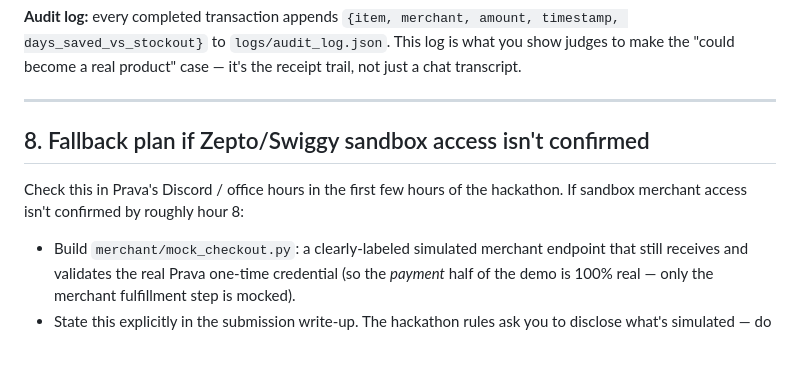
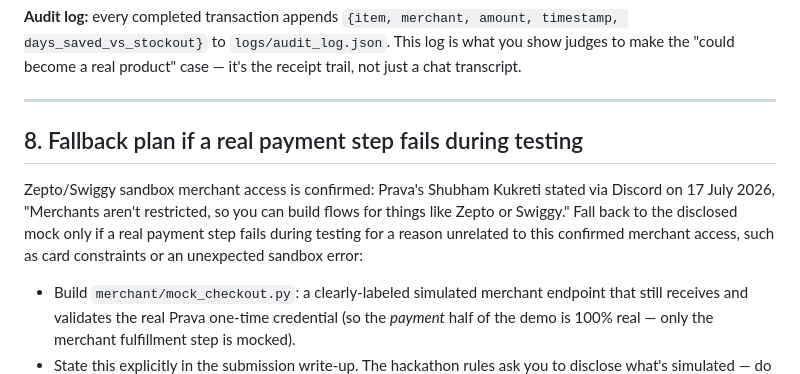
Before and after one commit to somuai/Prava-Restock, a Markdown page: SKILL.md, the part around the change. Rendered like a GitHub page; blank space fills up the shorter version.

```diff
--- a/SKILL.md
+++ b/SKILL.md
@@ -260,10 +260,14 @@ receipt trail, not just a chat transcript.
 
 ---
 
-## 8. Fallback plan if Zepto/Swiggy sandbox access isn't confirmed
+## 8. Fallback plan if a real payment step fails during testing
 
-Check this in Prava's Discord / office hours in the first few hours of the
-hackathon. If sandbox merchant access isn't confirmed by roughly hour 8:
+Zepto/Swiggy sandbox merchant access is confirmed: Prava's Shubham Kukreti
+stated via Discord on 17 July 2026, "Merchants aren't restricted, so you can
+build flows for things like Zepto or Swiggy." Fall back to the disclosed mock
+only if a real payment step fails during testing for a reason unrelated to this
+confirmed merchant access, such as card constraints or an unexpected sandbox
+error:
 
 - Build `merchant/mock_checkout.py`: a clearly-labeled simulated merchant endpoint
   that still receives and validates the real Prava one-time credential (so the
```
Also changed, not shown: PRD.md (+2 -1 lines), TECHNICAL_PRD.md (+5 -2 lines).
